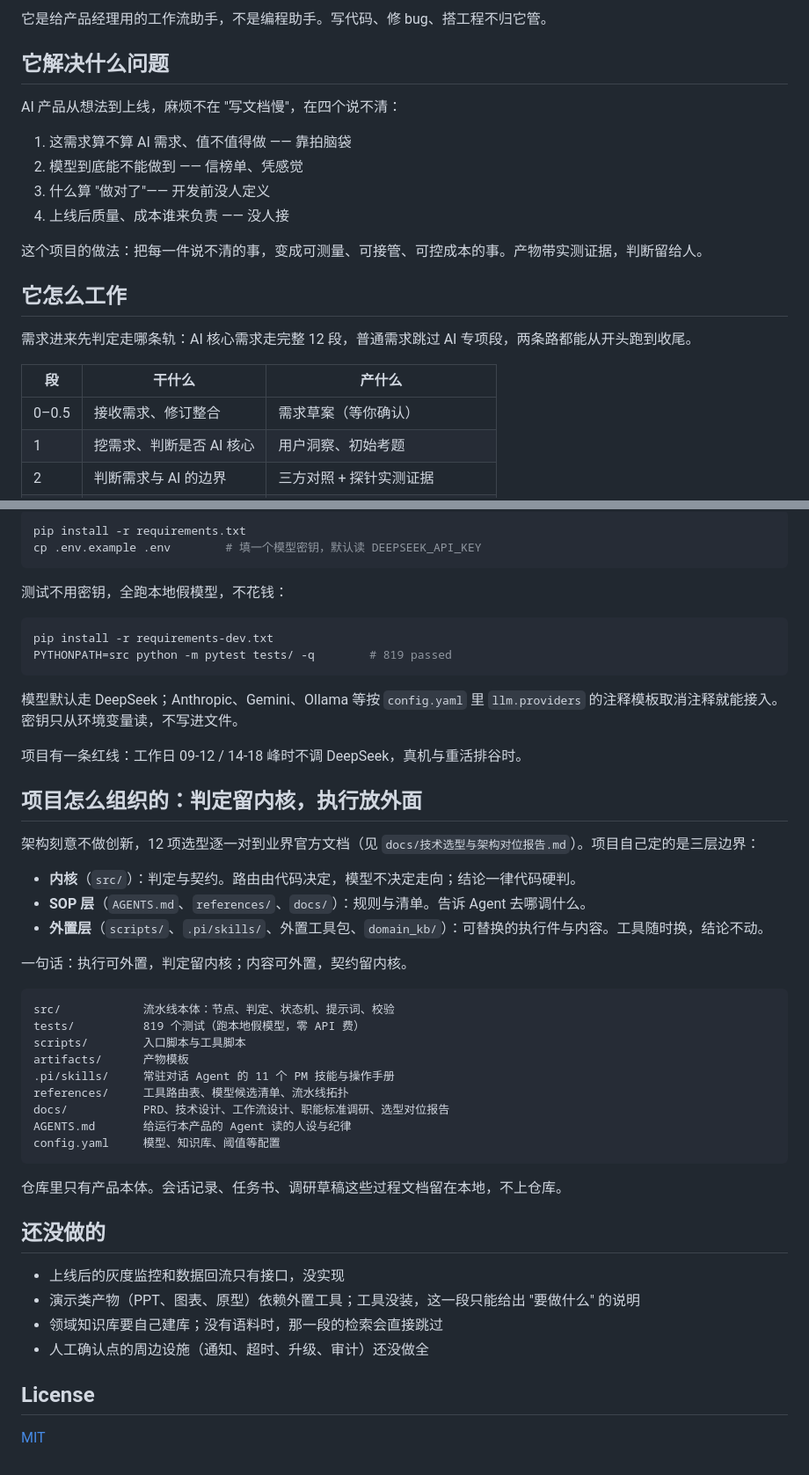
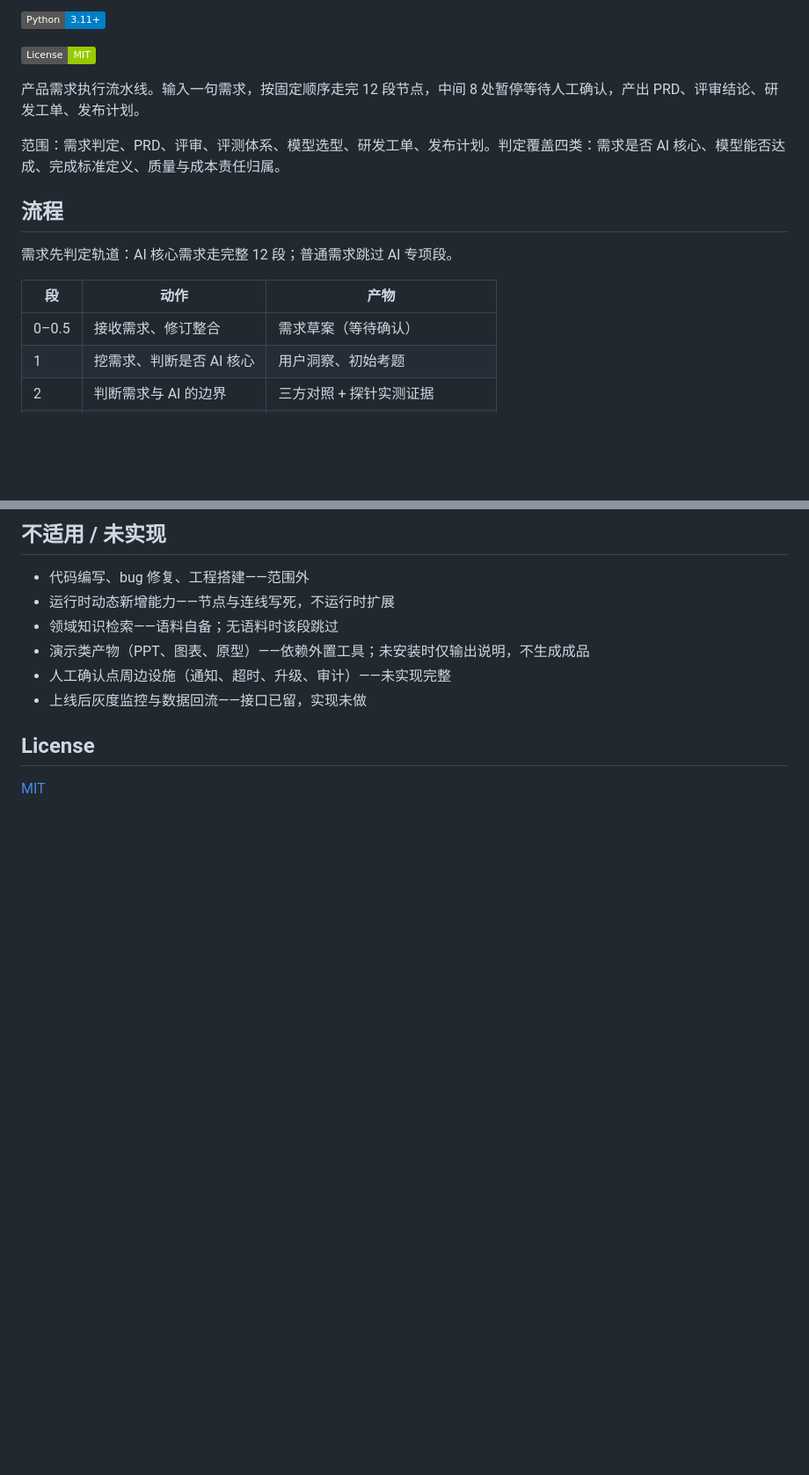
Before and after one commit to TEXXXXTURE/ai-pm-agent, a Markdown page: README.md, 2 parts joined by grey strips. Shown at 88% size. Drawn GitHub-style; badges without logos; blank space fills up the shorter version.

````diff
--- a/README.md
+++ b/README.md
@@ -4,24 +4,19 @@
 
-它是给产品经理用的工作流助手，不是编程助手。写代码、修 bug、搭工程不归它管。
+![Python](https://img.shields.io/badge/Python-3.11%2B-blue)
 
-## 它解决什么问题
+![License](https://img.shields.io/badge/License-MIT-green)
 
-AI 产品从想法到上线，麻烦不在 "写文档慢"，在四个说不清：
+产品需求执行流水线。输入一句需求，按固定顺序走完 12 段节点，中间 8 处暂停等待人工确认，产出 PRD、评审结论、研发工单、发布计划。
 
-1. 这需求算不算 AI 需求、值不值得做 —— 靠拍脑袋
-2. 模型到底能不能做到 —— 信榜单、凭感觉
-3. 什么算 "做对了"—— 开发前没人定义
-4. 上线后质量、成本谁来负责 —— 没人接
+范围：需求判定、PRD、评审、评测体系、模型选型、研发工单、发布计划。判定覆盖四类：需求是否 AI 核心、模型能否达成、完成标准定义、质量与成本责任归属。
 
-这个项目的做法：把每一件说不清的事，变成可测量、可接管、可控成本的事。产物带实测证据，判断留给人。
+## 流程
 
-## 它怎么工作
+需求先判定轨道：AI 核心需求走完整 12 段；普通需求跳过 AI 专项段。
 
-需求进来先判定走哪条轨：AI 核心需求走完整 12 段，普通需求跳过 AI 专项段，两条路都能从开头跑到收尾。
-
-| 段 | 干什么 | 产什么 |
-| --- | --- | --- |
-| 0–0.5 | 接收需求、修订整合 | 需求草案（等你确认） |
+| 段 | 动作 | 产物 |
+|---|---|---|
+| 0–0.5 | 接收需求、修订整合 | 需求草案（等待确认） |
 | 1 | 挖需求、判断是否 AI 核心 | 用户洞察、初始考题 |
 | 2 | 判断需求与 AI 的边界 | 三方对照 + 探针实测证据 |
 | 3 | 写 PRD | ai-native PRD |
@@ -88,50 +107,12 @@ output/客服回复建议助手/
 
-```bash
-pip install -r requirements.txt
-cp .env.example .env        # 填一个模型密钥，默认读 DEEPSEEK_API_KEY
-```
+## 不适用 / 未实现
 
-测试不用密钥，全跑本地假模型，不花钱：
-
-```bash
-pip install -r requirements-dev.txt
-PYTHONPATH=src python -m pytest tests/ -q        # 819 passed
-```
-
-模型默认走 DeepSeek；Anthropic、Gemini、Ollama 等按 `config.yaml` 里 `llm.providers` 的注释模板取消注释就能接入。密钥只从环境变量读，不写进文件。
-
-项目有一条红线：工作日 09-12 / 14-18 峰时不调 DeepSeek，真机与重活排谷时。
-
-## 项目怎么组织的：判定留内核，执行放外面
-
-架构刻意不做创新，12 项选型逐一对到业界官方文档（见 `docs/技术选型与架构对位报告.md`）。项目自己定的是三层边界：
-
-- **内核**（`src/`）：判定与契约。路由由代码决定，模型不决定走向；结论一律代码硬判。
-- **SOP 层**（`AGENTS.md`、`references/`、`docs/`）：规则与清单。告诉 Agent 去哪调什么。
-- **外置层**（`scripts/`、`.pi/skills/`、外置工具包、`domain_kb/`）：可替换的执行件与内容。工具随时换，结论不动。
-
-一句话：执行可外置，判定留内核；内容可外置，契约留内核。
-
-```
-src/            流水线本体：节点、判定、状态机、提示词、校验
-tests/          819 个测试（跑本地假模型，零 API 费）
-scripts/        入口脚本与工具脚本
-artifacts/      产物模板
-.pi/skills/     常驻对话 Agent 的 11 个 PM 技能与操作手册
-references/     工具路由表、模型候选清单、流水线拓扑
-docs/           PRD、技术设计、工作流设计、职能标准调研、选型对位报告
-AGENTS.md       给运行本产品的 Agent 读的人设与纪律
-config.yaml     模型、知识库、阈值等配置
-```
-
-仓库里只有产品本体。会话记录、任务书、调研草稿这些过程文档留在本地，不上仓库。
-
-## 还没做的
-
-- 上线后的灰度监控和数据回流只有接口，没实现
-- 演示类产物（PPT、图表、原型）依赖外置工具；工具没装，这一段只能给出 "要做什么" 的说明
-- 领域知识库要自己建库；没有语料时，那一段的检索会直接跳过
-- 人工确认点的周边设施（通知、超时、升级、审计）还没做全
+- 代码编写、bug 修复、工程搭建——范围外
+- 运行时动态新增能力——节点与连线写死，不运行时扩展
+- 领域知识检索——语料自备；无语料时该段跳过
+- 演示类产物（PPT、图表、原型）——依赖外置工具；未安装时仅输出说明，不生成成品
+- 人工确认点周边设施（通知、超时、升级、审计）——未实现完整
+- 上线后灰度监控与数据回流——接口已留，实现未做
 
 ## License
 
````
Also changed, not shown: other parts of README.md (+49 -25 lines).
